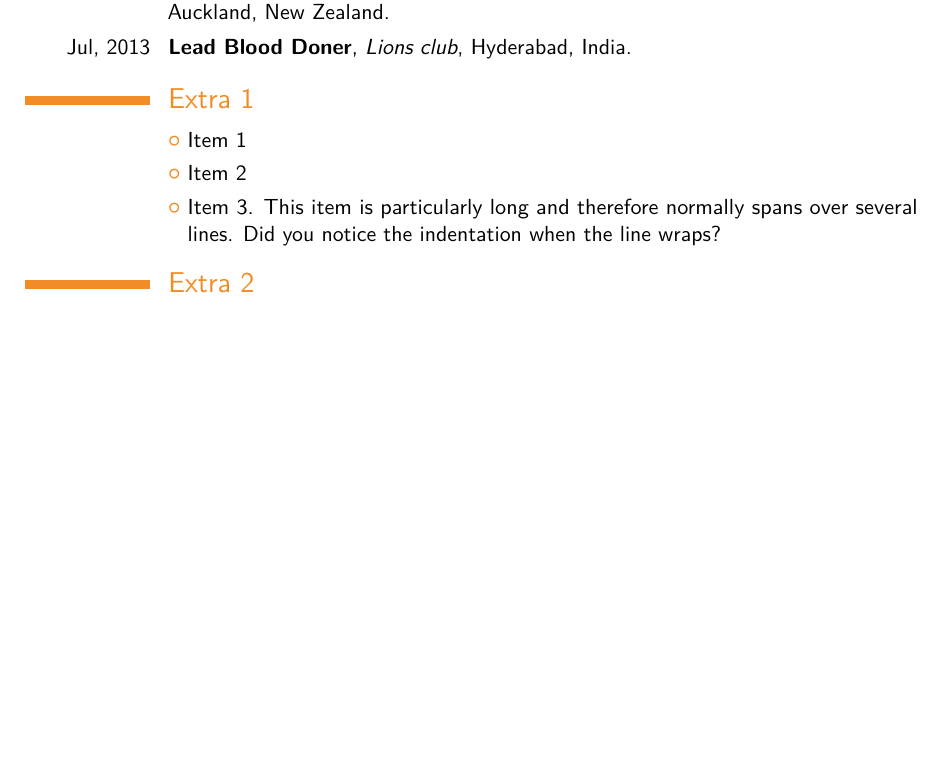
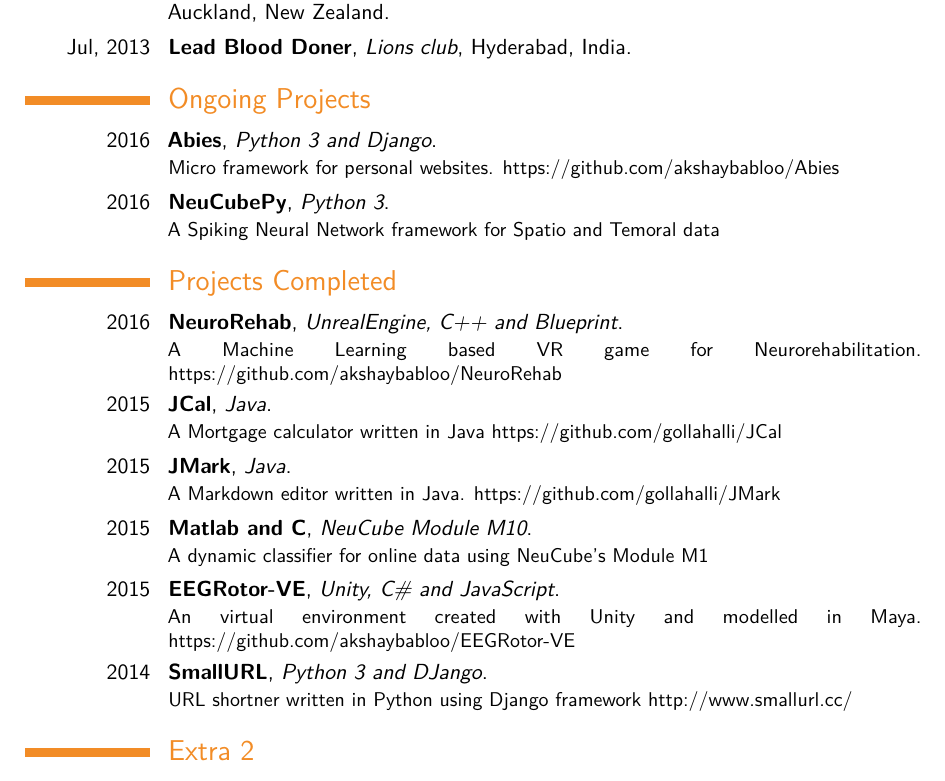
Before and after one commit to akshaybabloo/CV, a LaTeX CV (main.tex): part of page 3 of 4 before the commit and part of page 3 of 5 after it, cut so that both start at the same text, the shorter picture padded with empty space. Compiled offline with pdfLaTeX; a LaTeX package or settings file that is missing is left out.

Commit message:
projects and ongoing projects added

```diff
--- a/main.tex
+++ b/main.tex
@@ -160,10 +160,29 @@ Detailed achievements:%
 
 \cventry{Jul, 2013}{Lead Blood Doner}{Lions club}{Hyderabad, India}{}{}
 
-\section{Extra 1}
-\cvlistitem{Item 1}
-\cvlistitem{Item 2}
-\cvlistitem{Item 3. This item is particularly long and therefore normally spans over several lines. Did you notice the indentation when the line wraps?}
+% --------------------------------------------------------------------------
+% --------------------------------Ongoing Projects---------------------------
+
+\section{Ongoing Projects}
+\cventry{2016}{Abies}{Python 3 and Django}{}{}{Micro framework for personal websites. \href{https://github.com/akshaybabloo/Abies}{https://github.com/akshaybabloo/Abies}}
+
+\cventry{2016}{NeuCubePy}{Python 3}{}{}{A Spiking Neural Network framework for Spatio and Temoral data}
+
+% --------------------------------------------------------------------------
+% --------------------------------Projects---------------------------
+
+\section{Projects Completed}
+\cventry{2016}{NeuroRehab}{UnrealEngine, C++ and Blueprint}{}{}{A Machine Learning based VR game for Neurorehabilitation. \href{https://github.com/akshaybabloo/NeuroRehab}{https://github.com/akshaybabloo/NeuroRehab}}
+
+\cventry{2015}{JCal}{Java}{}{}{A Mortgage calculator written in Java \href{https://github.com/gollahalli/JCal}{https://github.com/gollahalli/JCal}}
+
+\cventry{2015}{JMark}{Java}{}{}{A Markdown editor written in Java. \href{https://github.com/gollahalli/JMark}{https://github.com/gollahalli/JMark}}
+
+\cventry{2015}{Matlab and C}{NeuCube Module M10}{}{}{A dynamic classifier for online data using NeuCube’s Module M1}
+
+\cventry{2015}{EEGRotor-VE}{Unity, C\# and JavaScript}{}{}{An virtual environment created with Unity and modelled in Maya. \href{https://github.com/akshaybabloo/EEGRotor-VE}{https://github.com/akshaybabloo/EEGRotor-VE}}
+
+\cventry{2014}{SmallURL}{Python 3 and DJango}{}{}{URL shortner written in Python using Django framework \href{http://www.smallurl.cc/}{http://www.smallurl.cc/}}
 
 \section{Extra 2}
 \cvlistdoubleitem{Item 1}{Item 4}
```
